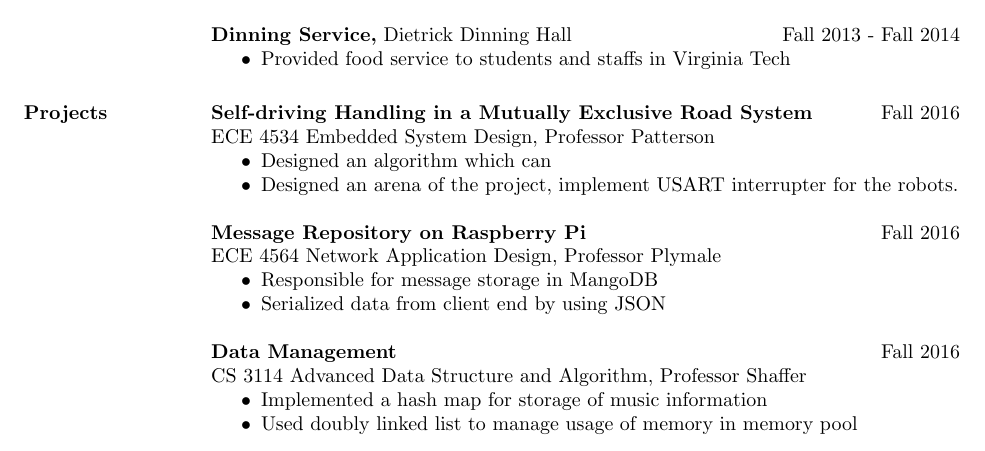
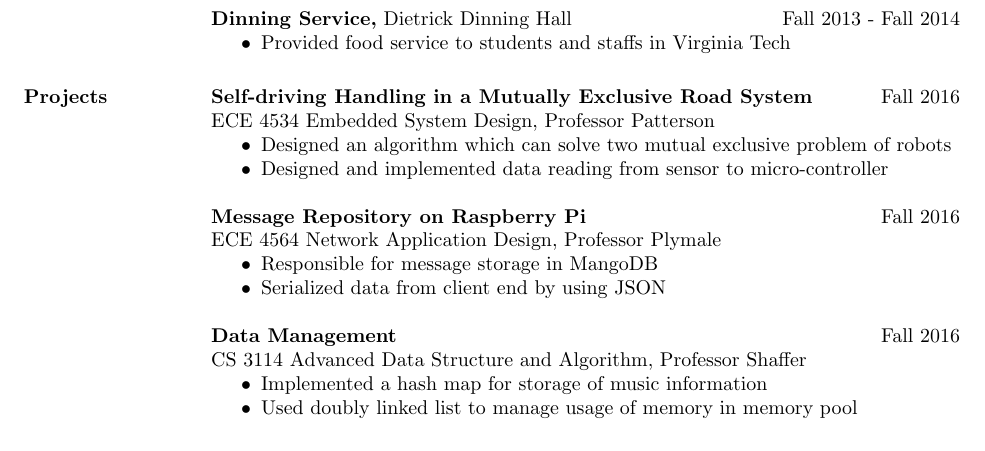
Before and after one commit to wesk124/my_resume, a LaTeX CV (res_sw.tex): part of the page, cut so that both start at the same text. Compiled offline with pdfLaTeX.

Commit message:
fixed 'projects'

```diff
--- a/res_sw.tex
+++ b/res_sw.tex
@@ -84,9 +84,9 @@ Fall 2014
                {\bf Self-driving Handling in a Mutually Exclusive Road System}     \hfill         Fall 2016  \\
                 {ECE 4534 Embedded System Design, Professor Patterson}
                  \begin{itemize} \itemsep -2pt
-                 \item Designed an algorithm which can
+                 \item Designed an algorithm which can solve two mutual exclusive problem of robots
 
-                 \item  Designed an arena of the project, implement USART interrupter for the robots.
+                 \item  Designed and implemented data reading from sensor to micro-controller
 
 		 \end{itemize}
 
```
Also changed, not shown: res_sw.pdf, 2 other files.
